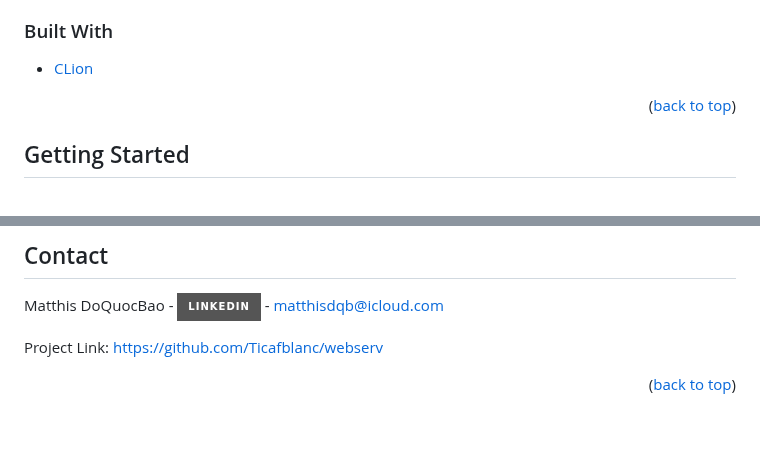
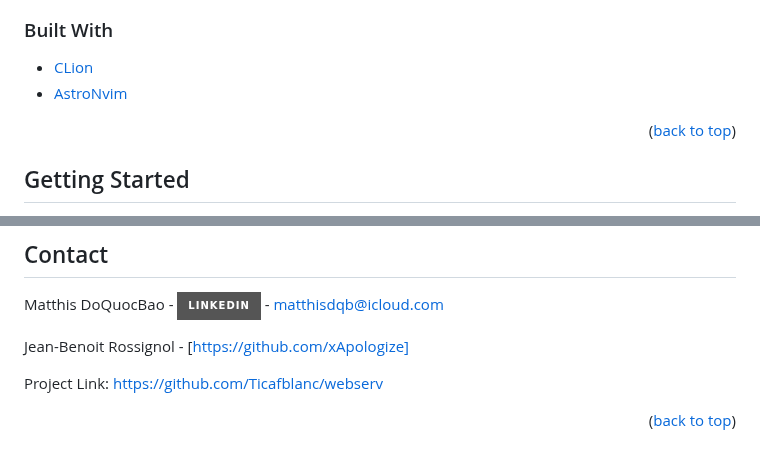
Before and after one commit to Ticafblanc/webserv, a Markdown page: README.md, 2 parts joined by grey strips. Rendered like a GitHub page; badges without logos; blank space fills up the shorter version.

```diff
--- a/README.md
+++ b/README.md
@@ -69,6 +69,7 @@ Knowing its arcane will be useful, even if you won’t be working on a website.
 ### Built With
 
 * [CLion](https://www.jetbrains.com/clion/promo/?source=google&medium=cpc&campaign=11960744855&term=clion&content=489240779234&gclid=EAIaIQobChMIjYSpkeeX_AIVh6XICh0CqwhAEAAYASAAEgLIVPD_BwE)
+* [AstroNvim](https://github.com/AstroNvim/AstroNvim)
 
 <p align="right">(<a href="#top">back to top</a>)</p>
 
@@ -124,6 +125,8 @@ c++98
 
 Matthis DoQuocBao - [![LinkedIn][linkedin-shield]][linkedin-url] - matthisdqb@icloud.com
 
+Jean-Benoit Rossignol - [https://github.com/xApologize]
+
 Project Link: [https://github.com/Ticafblanc/webserv](https://github.com/Ticafblanc/webserv)
 
 
```
Also changed, not shown: other parts of README.md (+0 -3 lines).
